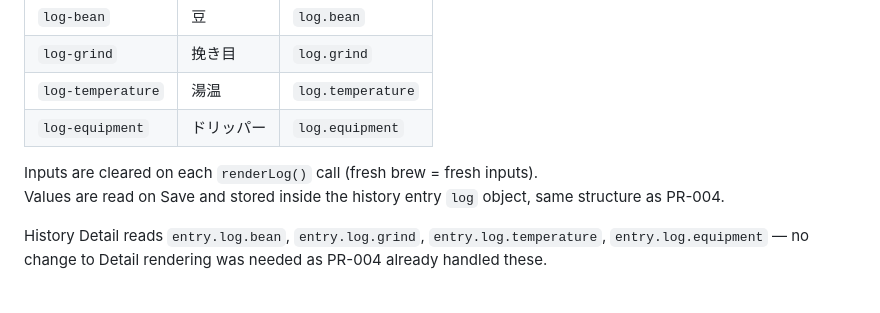
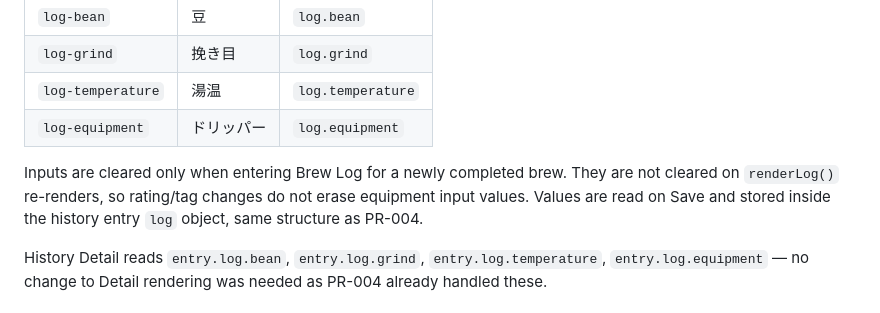
Before and after one commit to NS-del346/Pouro-Fable5, a Markdown page: docs/design/PR-005_SETTINGS_EXPORT_CLEAR.md, the part around the change. Drawn GitHub-style.

Commit message:
docs: fix equipment input clear behavior description
Update PR-005 design doc to reflect that equipment inputs are cleared
only on Brew Log entry (fresh brew), not on every renderLog() call.

Co-Authored-By: Claude Sonnet 4.6 <noreply@anthropic.com>

```diff
--- a/docs/design/PR-005_SETTINGS_EXPORT_CLEAR.md
+++ b/docs/design/PR-005_SETTINGS_EXPORT_CLEAR.md
@@ -80,7 +80,8 @@ Any change to a toggle calls `renderSettings()`, which calls `safeWriteSettings(
 | `log-temperature`| 湯温        | `log.temperature`  |
 | `log-equipment`  | ドリッパー    | `log.equipment`    |
 
-Inputs are cleared on each `renderLog()` call (fresh brew = fresh inputs).
+Inputs are cleared only when entering Brew Log for a newly completed brew.
+They are not cleared on `renderLog()` re-renders, so rating/tag changes do not erase equipment input values.
 Values are read on Save and stored inside the history entry `log` object, same structure as PR-004.
 
 History Detail reads `entry.log.bean`, `entry.log.grind`, `entry.log.temperature`, `entry.log.equipment` — no change to Detail rendering was needed as PR-004 already handled these.
```
